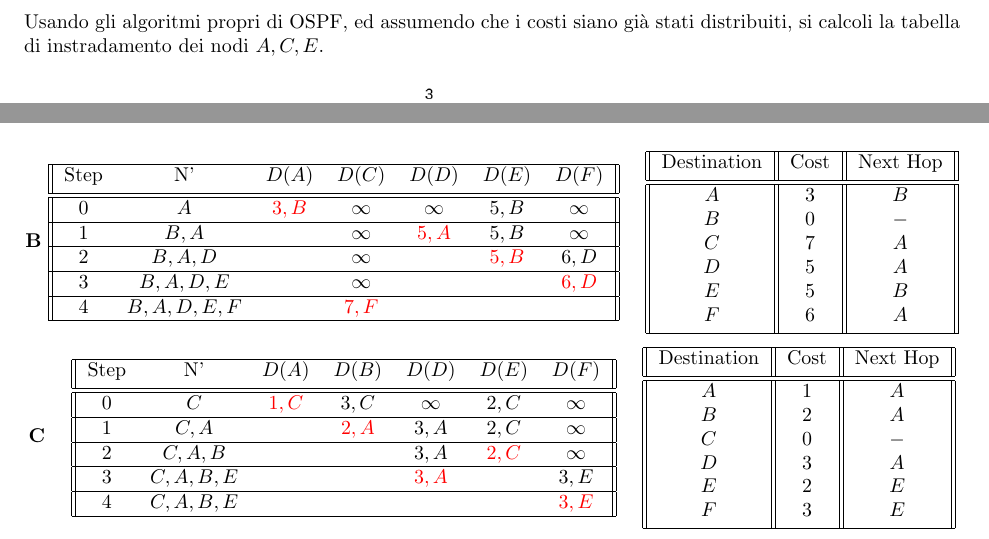
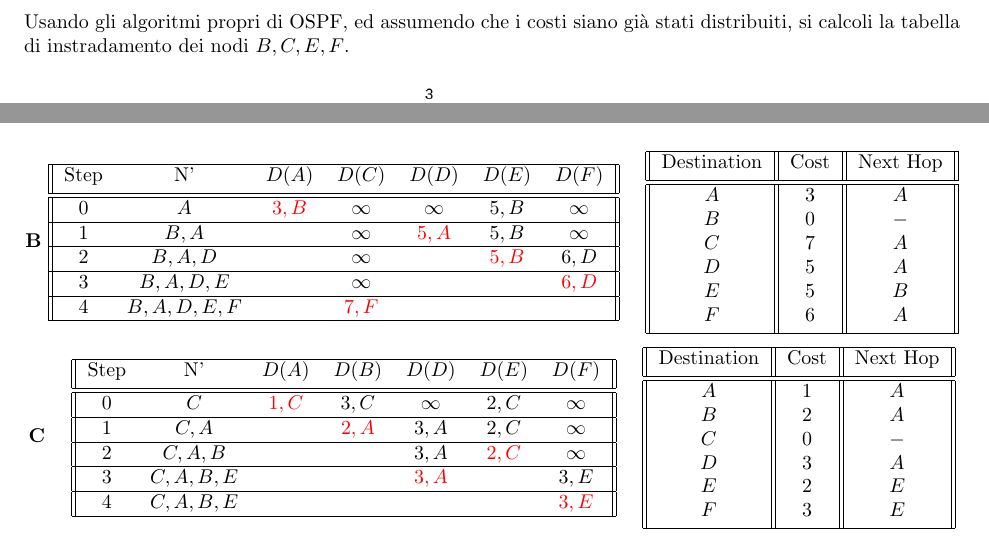
Before and after one commit to ChabbakiAymane/Reti, a LaTeX document (Esercizi_Routing/eserciziRouting.tex): two parts of page 5 of 13, joined at a grey line, cut so that both start at the same text. Compiled offline with pdfLaTeX.

Commit message:
Add files via upload

```diff
--- a/Esercizi_Routing/eserciziRouting.tex
+++ b/Esercizi_Routing/eserciziRouting.tex
@@ -270,7 +270,7 @@
 	\newpage
 
 	\subsection{Esercizio 6}
-	Usando gli algoritmi propri di OSPF, ed assumendo che i costi siano già stati distribuiti, si calcoli la tabella di instradamento dei nodi ${A,C,E}$.
+	Usando gli algoritmi propri di OSPF, ed assumendo che i costi siano già stati distribuiti, si calcoli la tabella di instradamento dei nodi ${B,C,E,F}$.
 	\begin{figure}[h]
 	\centering
 	\includegraphics[width=10cm]{es6}
@@ -290,14 +290,14 @@
  			3 & $B,A,D,E$ & & $\infty$ & & & $\color{red} 6,D$ \\
  			\hline
  			4 & $B,A,D,E,F$ & & $\color{red} 7,F$ & & & \\
- 			\hline
+			\hline
 		\end{tabular}
 		\quad
 		\begin{tabular}{||c || c || c||}
 			\hline
  			Destination & Cost & Next Hop\\[0.5ex]
  			\hline\hline
-			$A$ & $3$ & $B$\\
+			$A$ & $3$ & $A$\\
 			$B$ & $0$ & $-$\\
  			$C$ & $7$ & $A$\\
 			$D$ & $5$ & $A$\\
```
Also changed, not shown: Esercizi_Routing/eserciziRouting.pdf.
